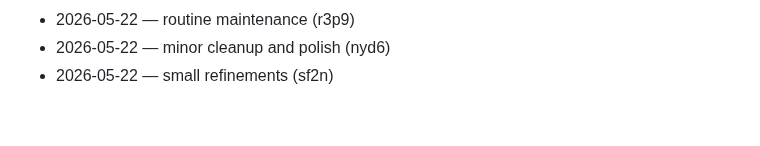
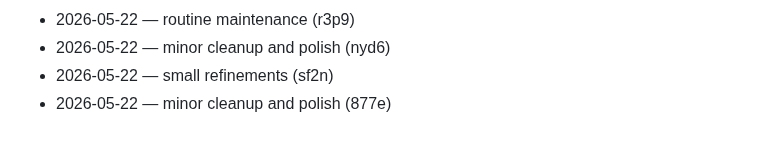
Before and after one commit to dhitalmonster-hub/streak-tracker, a Markdown page: CHANGELOG.md, the part around the change. GitHub-like rendering.

Commit message:
chore: add changelog line

```diff
--- a/CHANGELOG.md
+++ b/CHANGELOG.md
@@ -76,3 +76,4 @@
 - 2026-05-22 — routine maintenance (r3p9)
 - 2026-05-22 — minor cleanup and polish (nyd6)
 - 2026-05-22 — small refinements (sf2n)
+- 2026-05-22 — minor cleanup and polish (877e)
```
